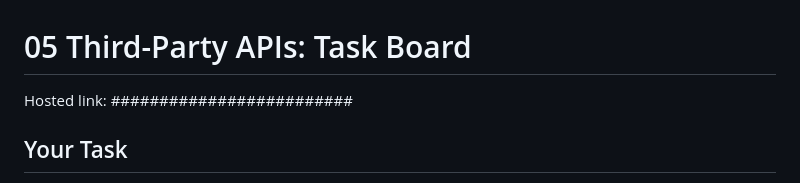
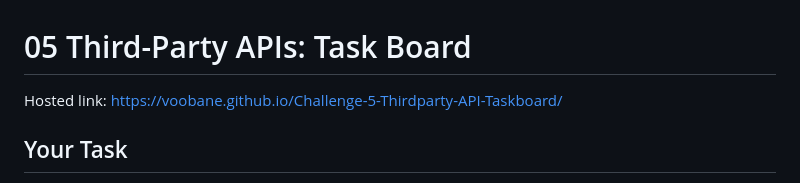
Before and after one commit to Voobane/Challenge-5-Thirdparty-API-Taskboard, a Markdown page: README.md, the part around the change. GitHub-like rendering.

Commit message:
Update README.md
updated hosted link

```diff
--- a/README.md
+++ b/README.md
@@ -1,6 +1,6 @@
 # 05 Third-Party APIs: Task Board
 
-Hosted link: #########################
+Hosted link: https://voobane.github.io/Challenge-5-Thirdparty-API-Taskboard/
 
 ## Your Task
 
```
